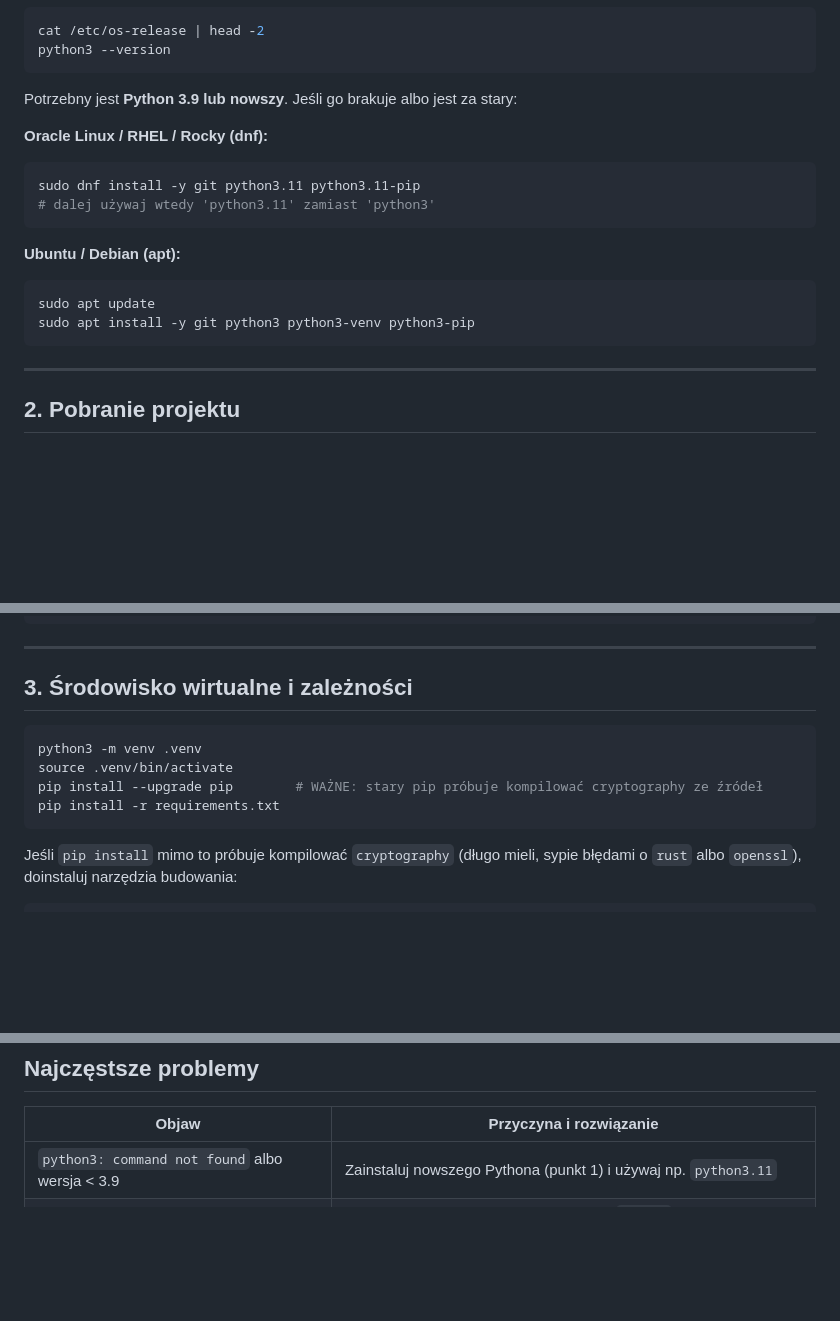
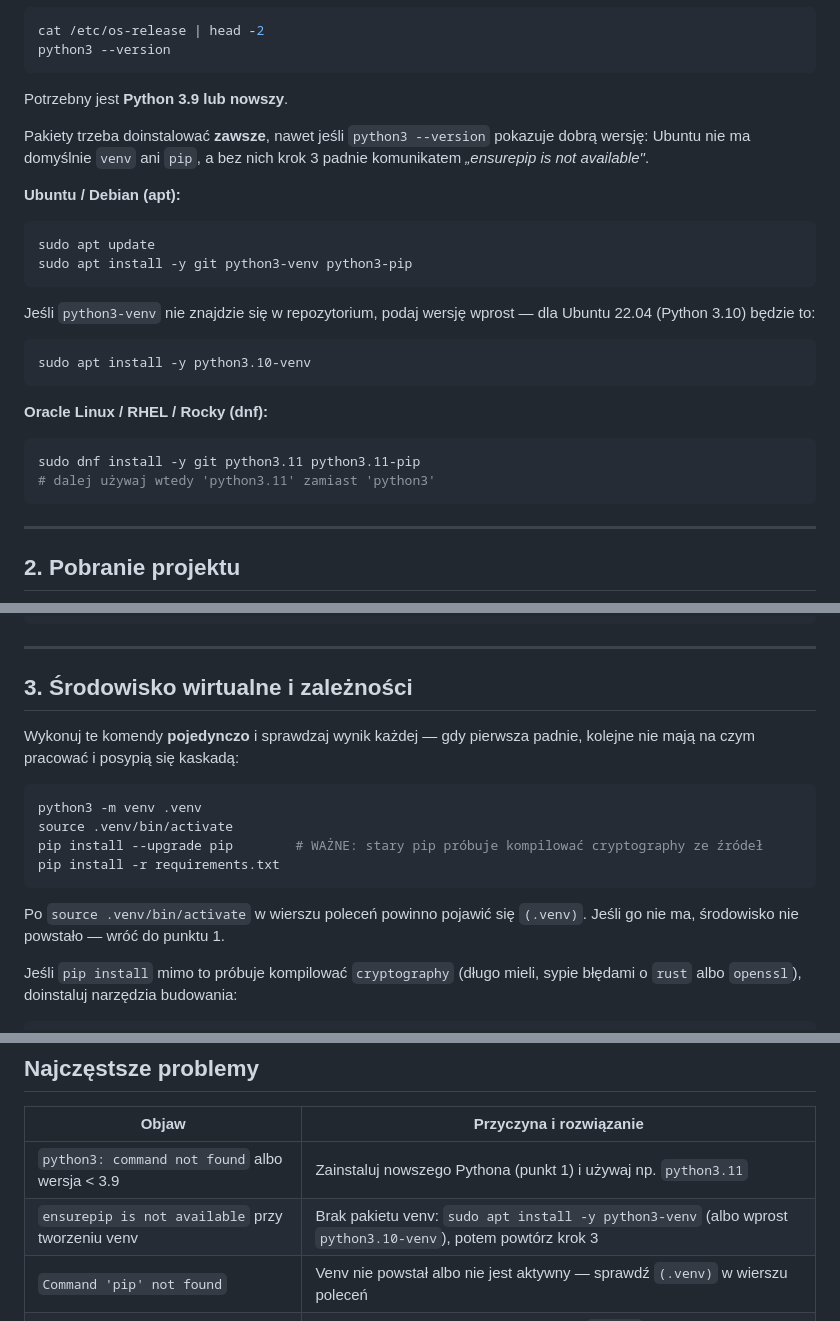
Before and after one commit to mice6/Analizator-bitget, a Markdown page: INSTALL.md, 3 parts joined by grey strips. Drawn GitHub-style; blank space fills up the shorter version.

Commit message:
INSTALL: instalacja python3-venv jako obowiązkowy krok
Na Ubuntu 22.04 pakiety venv i pip nie są dostępne domyślnie, więc
'python3 -m venv' kończy się komunikatem "ensurepip is not available",
a następne komendy sypią się kaskadą. Poprzednia wersja instrukcji podawała
apt install w komentarzu, jakby był opcjonalny przy dobrej wersji Pythona.

Zmiany: krok instalacji pakietów opisany jako wymagany niezależnie od wersji
Pythona, wskazówka o wersjonowanym pakiecie (python3.10-venv), prośba
o wykonywanie komend pojedynczo wraz ze sprawdzeniem znacznika (.venv)
w wierszu poleceń, oraz dwa nowe wiersze w tabeli typowych problemów.

Co-Authored-By: Claude Opus 5 <noreply@anthropic.com>
Claude-Session: https://claude.ai/code/session_01K98Xtjz2umNiVtbWg2Ew1T

````diff
--- a/INSTALL.md
+++ b/INSTALL.md
@@ -21,18 +21,29 @@ cat /etc/os-release | head -2
 python3 --version
 ```
 
-Potrzebny jest **Python 3.9 lub nowszy**. Jeśli go brakuje albo jest za stary:
+Potrzebny jest **Python 3.9 lub nowszy**.
+
+Pakiety trzeba doinstalować **zawsze**, nawet jeśli `python3 --version` pokazuje
+dobrą wersję: Ubuntu nie ma domyślnie `venv` ani `pip`, a bez nich krok 3 padnie
+komunikatem *„ensurepip is not available"*.
+
+**Ubuntu / Debian (apt):**
+```bash
+sudo apt update
+sudo apt install -y git python3-venv python3-pip
+```
+
+Jeśli `python3-venv` nie znajdzie się w repozytorium, podaj wersję wprost —
+dla Ubuntu 22.04 (Python 3.10) będzie to:
+
+```bash
+sudo apt install -y python3.10-venv
+```
 
 **Oracle Linux / RHEL / Rocky (dnf):**
 ```bash
 sudo dnf install -y git python3.11 python3.11-pip
 # dalej używaj wtedy 'python3.11' zamiast 'python3'
-```
-
-**Ubuntu / Debian (apt):**
-```bash
-sudo apt update
-sudo apt install -y git python3 python3-venv python3-pip
 ```
 
 ---
@@ -57,12 +68,18 @@ cd ~/Analizator-bitget && git pull
 
 ## 3. Środowisko wirtualne i zależności
 
+Wykonuj te komendy **pojedynczo** i sprawdzaj wynik każdej — gdy pierwsza padnie,
+kolejne nie mają na czym pracować i posypią się kaskadą:
+
 ```bash
 python3 -m venv .venv
 source .venv/bin/activate
 pip install --upgrade pip        # WAŻNE: stary pip próbuje kompilować cryptography ze źródeł
 pip install -r requirements.txt
 ```
+
+Po `source .venv/bin/activate` w wierszu poleceń powinno pojawić się `(.venv)`.
+Jeśli go nie ma, środowisko nie powstało — wróć do punktu 1.
 
 Jeśli `pip install` mimo to próbuje kompilować `cryptography` (długo mieli, sypie
 błędami o `rust` albo `openssl`), doinstaluj narzędzia budowania:
@@ -200,6 +217,8 @@ scp -r mice66:~/Analizator-bitget/raport ./raport-bitget
 | Objaw | Przyczyna i rozwiązanie |
 |---|---|
 | `python3: command not found` albo wersja < 3.9 | Zainstaluj nowszego Pythona (punkt 1) i używaj np. `python3.11` |
+| `ensurepip is not available` przy tworzeniu venv | Brak pakietu venv: `sudo apt install -y python3-venv` (albo wprost `python3.10-venv`), potem powtórz krok 3 |
+| `Command 'pip' not found` | Venv nie powstał albo nie jest aktywny — sprawdź `(.venv)` w wierszu poleceń |
 | Przeglądarka: „nie można połączyć" | Tunel SSH nie działa — sprawdź okno z `ssh -L`, czy nadal jest otwarte |
 | Panel odpowiada `401` | Zły albo brakujący token — użyj pełnego adresu z `?t=...` wypisanego przy starcie |
 | `[40099]` albo błąd o IP | Publiczny adres serwera nie jest na whiteliście klucza (punkt 4) |
````
